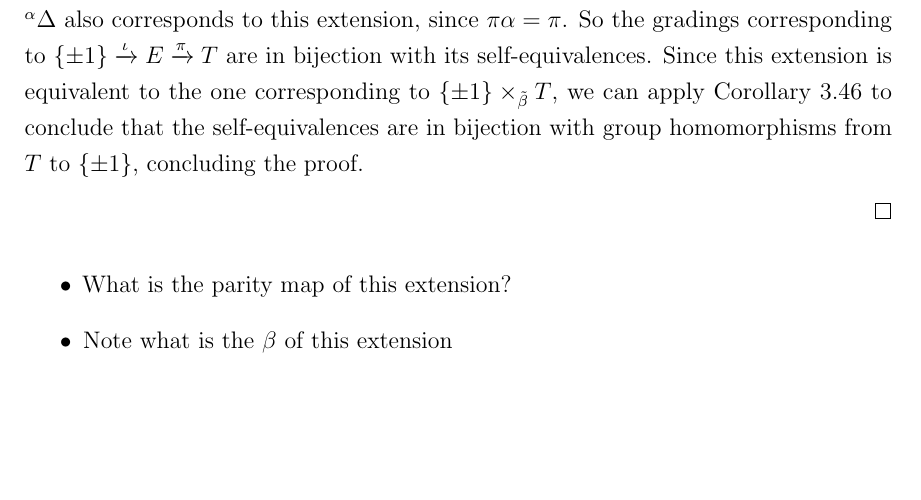
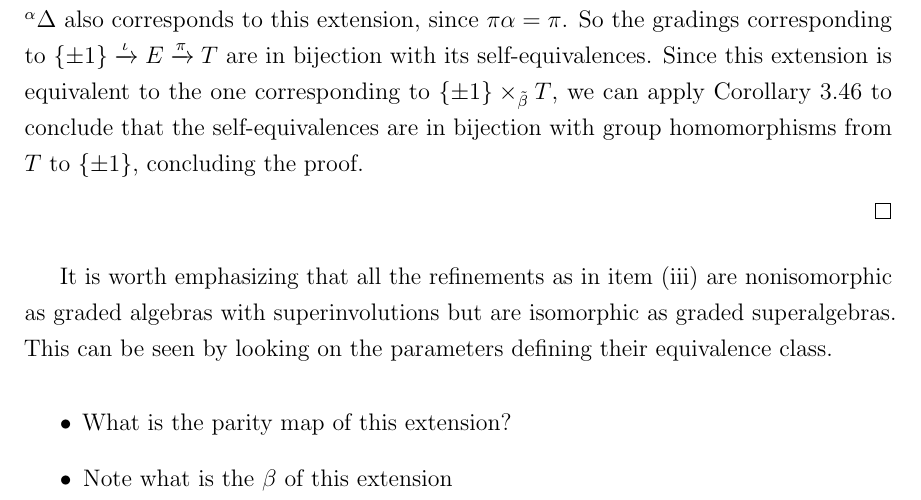
Before and after one commit to Caiodnh/Thesis, a LaTeX thesis (00_Thesis.tex, which reads chapters/05_Super-anti-auto.tex): part of page 81 of 98, cut so that both start at the same text, the shorter picture padded with empty space. Compiled offline with pdfLaTeX.

Commit message:
Add paragraph about isomorphism after thm about extensions of groups and refinements of gradings

```diff
--- a/chapters/05_Super-anti-auto.tex
+++ b/chapters/05_Super-anti-auto.tex
@@ -1710,6 +1710,10 @@ We are now in position to apply these concepts and results to our original probl
     % % Also, if $\eta\from T \to \FF^\times$ is the map corresponding to $\psi$, then $\theta(X_t, \overline{X_t}) = \eta(t) (X_t, \overline{X_t})$ and $\theta(X_t, -\overline{X_t}) = -\eta(t) (X_t, \overline{X_t})$, hence $(X_t, \overline{X_t})$ and $(X_t, -\overline{X_t})$ lie in different components.
     % % Therefore each component have dimension at most $1$, completing the proof.
 \end{proof}
+
+It is worth emphasizing that all the refinements as in item \eqref{item:number-of-extensions} are nonisomorphic as graded algebras with superinvolutions but are isomorphic as graded superalgebras.
+This can be seen by looking on the parameters defining their equivalence class.
+
 
 \begin{itemize}
     \item What is the parity map of this extension?
```
